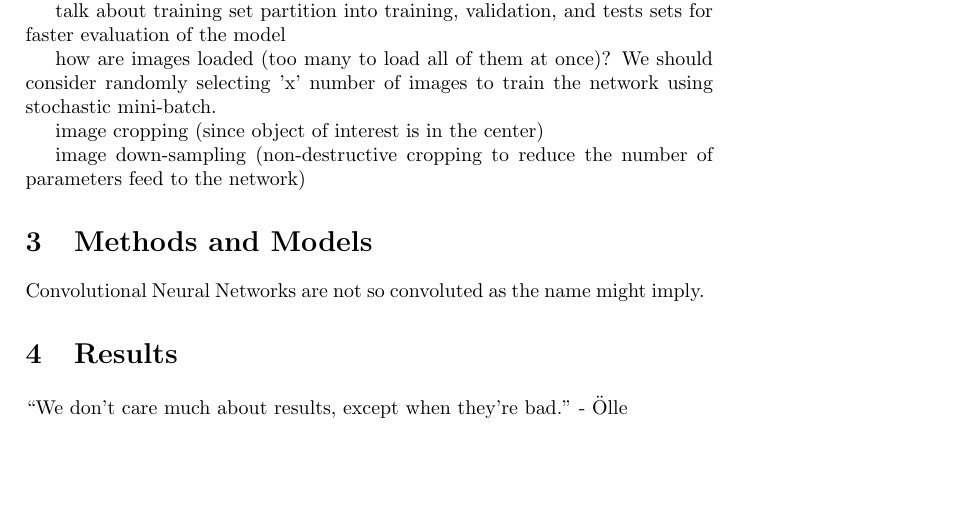
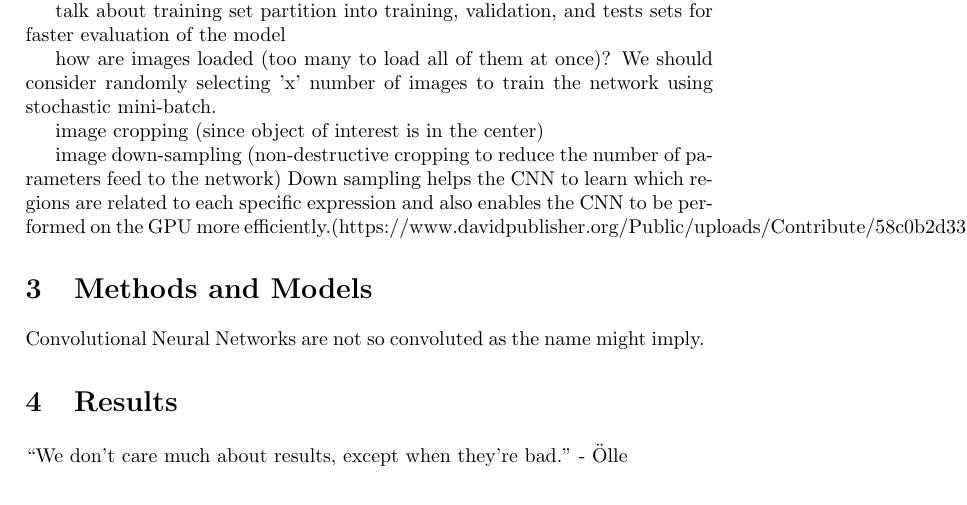
Before and after one commit to diegocasmo/ml-project, a LaTeX document (report/main.tex, which reads report/sections/data.tex): part of page 2 of 3, cut so that both start at the same text, the shorter picture padded with empty space. Compiled offline with pdfLaTeX.

Commit message:
downsampling paper

```diff
--- a/report/sections/data.tex
+++ b/report/sections/data.tex
@@ -22,3 +22,4 @@ how are images loaded (too many to load all of them at once)? We should consider
 image cropping (since object of interest is in the center)
 
 image down-sampling (non-destructive cropping to reduce the number of parameters feed to the network)
+	Down sampling helps the CNN to learn which regions are related to each specific expression and also enables the CNN to be performed on the GPU more efficiently.(https://www.davidpublisher.org/Public/uploads/Contribute/58c0b2d33b20b.pdf)
```
